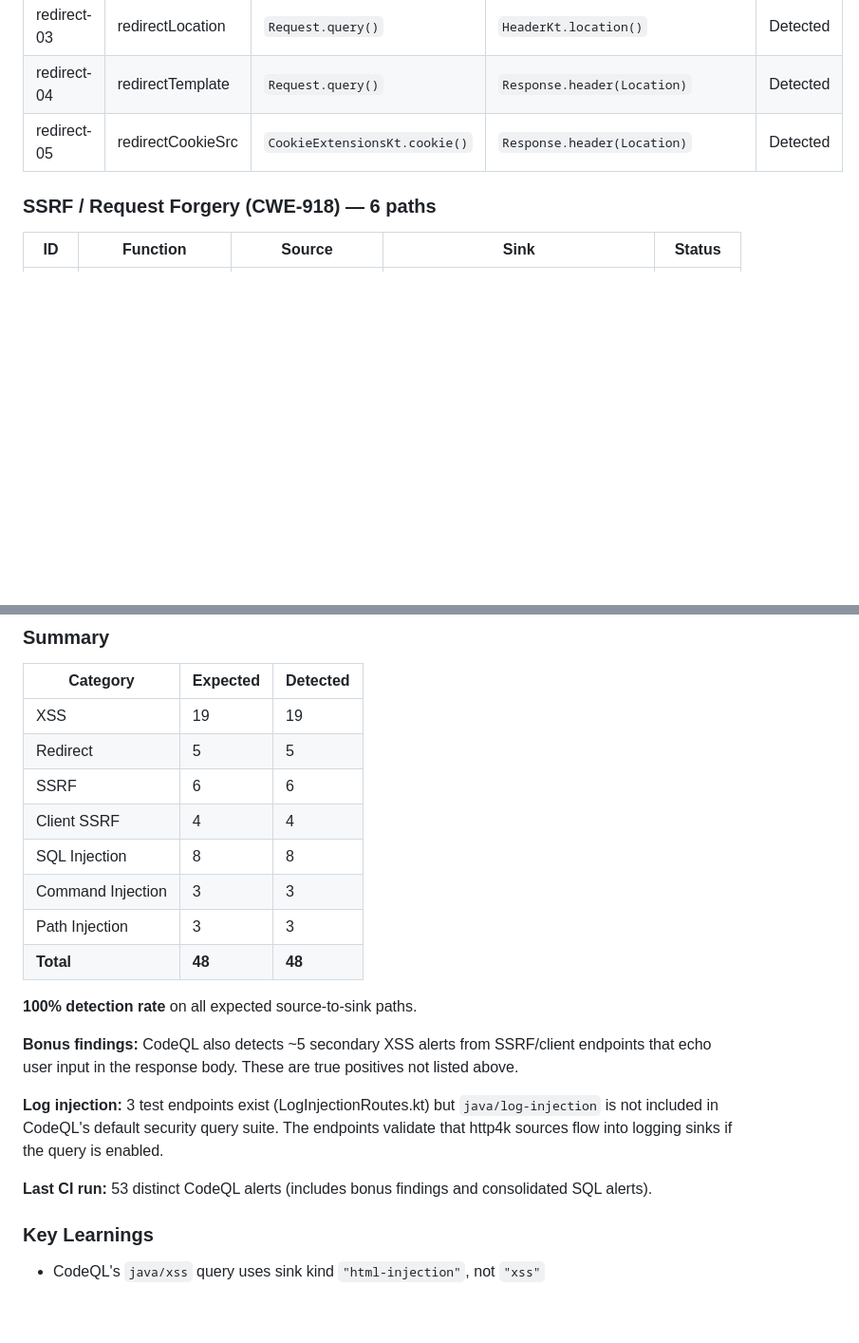
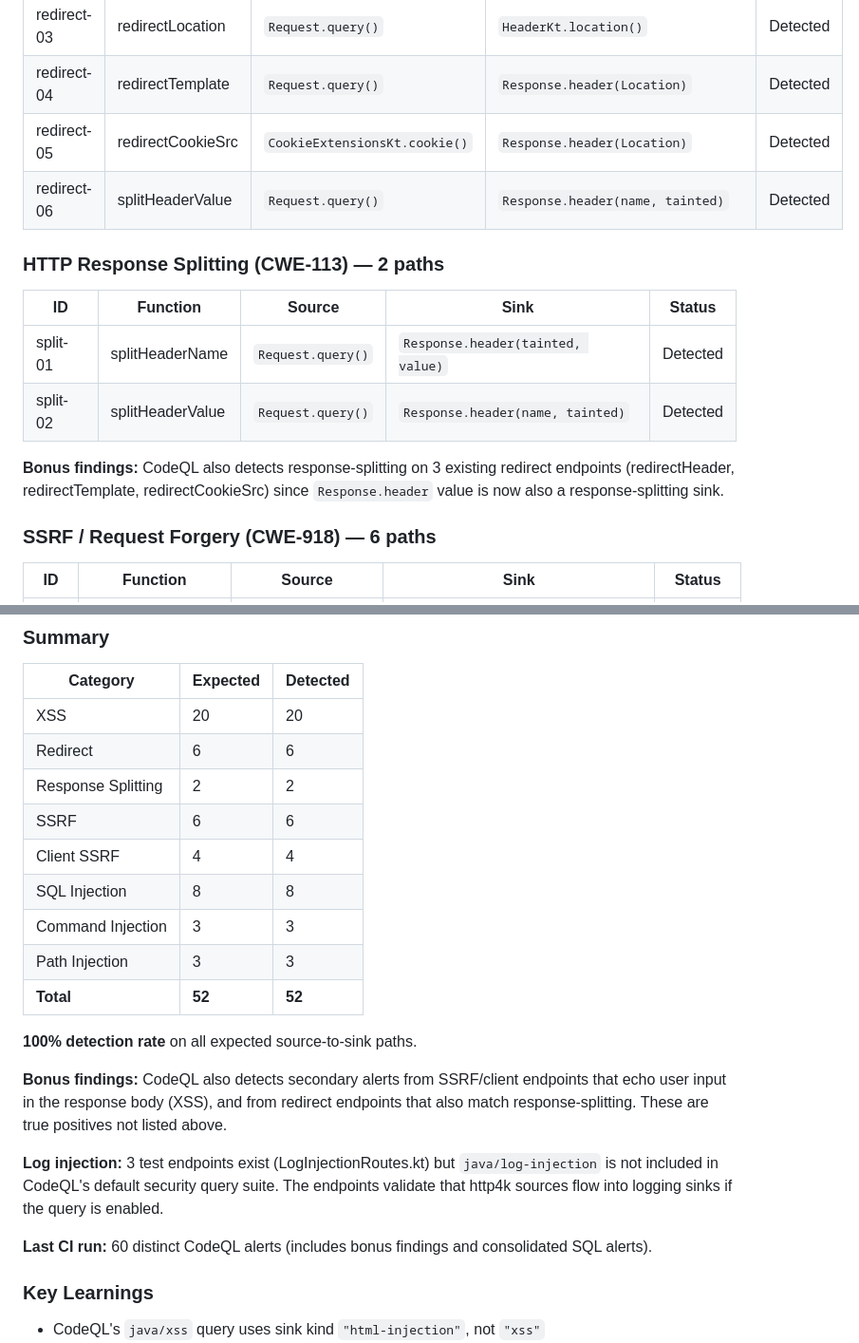
Before and after one commit to 1LNM/vulnerable-http4k-app-2, a Markdown page: README.md, 2 parts joined by grey strips. Shown at 95% size. GitHub-like rendering; blank space fills up the shorter version.

```diff
--- a/README.md
+++ b/README.md
@@ -92,6 +94,16 @@ All 8 model files live in `.github/codeql/extensions/models/`, organized by http
 | redirect-03 | redirectLocation | `Request.query()` | `HeaderKt.location()` | Detected |
 | redirect-04 | redirectTemplate | `Request.query()` | `Response.header(Location)` | Detected |
 | redirect-05 | redirectCookieSrc | `CookieExtensionsKt.cookie()` | `Response.header(Location)` | Detected |
+| redirect-06 | splitHeaderValue | `Request.query()` | `Response.header(name, tainted)` | Detected |
+
+### HTTP Response Splitting (CWE-113) — 2 paths
+
+| ID | Function | Source | Sink | Status |
+|----|----------|--------|------|--------|
+| split-01 | splitHeaderName | `Request.query()` | `Response.header(tainted, value)` | Detected |
+| split-02 | splitHeaderValue | `Request.query()` | `Response.header(name, tainted)` | Detected |
+
+**Bonus findings:** CodeQL also detects response-splitting on 3 existing redirect endpoints (redirectHeader, redirectTemplate, redirectCookieSrc) since `Response.header` value is now also a response-splitting sink.
 
 ### SSRF / Request Forgery (CWE-918) — 6 paths
 
@@ -148,22 +160,23 @@ All 8 model files live in `.github/codeql/extensions/models/`, organized by http
 
 | Category | Expected | Detected |
 |----------|----------|----------|
-| XSS | 19 | 19 |
-| Redirect | 5 | 5 |
+| XSS | 20 | 20 |
+| Redirect | 6 | 6 |
+| Response Splitting | 2 | 2 |
 | SSRF | 6 | 6 |
 | Client SSRF | 4 | 4 |
 | SQL Injection | 8 | 8 |
 | Command Injection | 3 | 3 |
 | Path Injection | 3 | 3 |
-| **Total** | **48** | **48** |
+| **Total** | **52** | **52** |
 
 **100% detection rate** on all expected source-to-sink paths.
 
-**Bonus findings:** CodeQL also detects ~5 secondary XSS alerts from SSRF/client endpoints that echo user input in the response body. These are true positives not listed above.
+**Bonus findings:** CodeQL also detects secondary alerts from SSRF/client endpoints that echo user input in the response body (XSS), and from redirect endpoints that also match response-splitting. These are true positives not listed above.
 
 **Log injection:** 3 test endpoints exist (LogInjectionRoutes.kt) but `java/log-injection` is not included in CodeQL's default security query suite. The endpoints validate that http4k sources flow into logging sinks if the query is enabled.
 
-**Last CI run:** 53 distinct CodeQL alerts (includes bonus findings and consolidated SQL alerts).
+**Last CI run:** 60 distinct CodeQL alerts (includes bonus findings and consolidated SQL alerts).
 
 ### Key Learnings
 
```
Also changed, not shown: other parts of README.md (+12 -10 lines).
